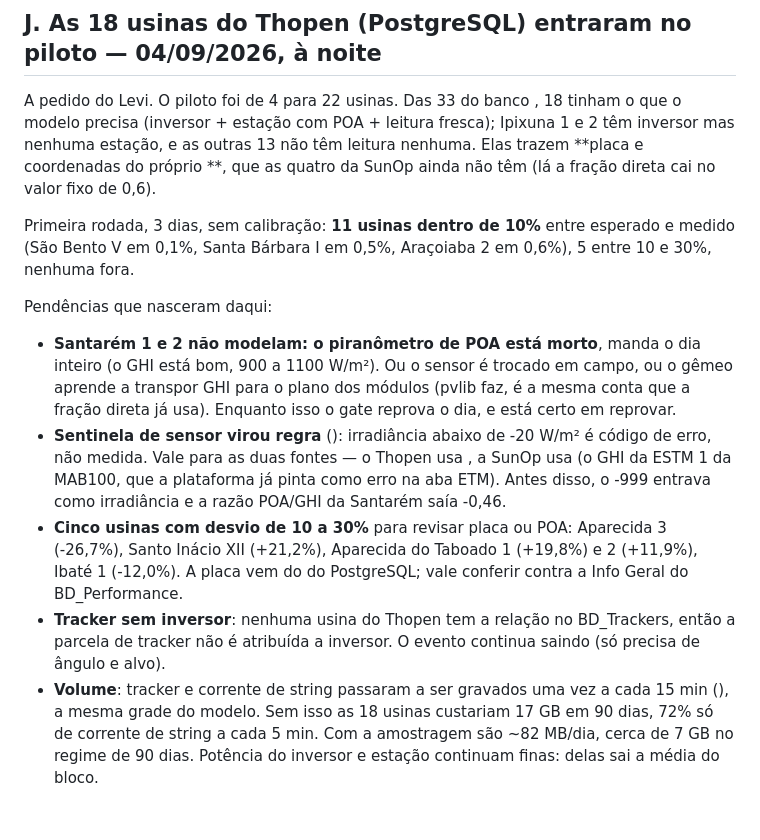
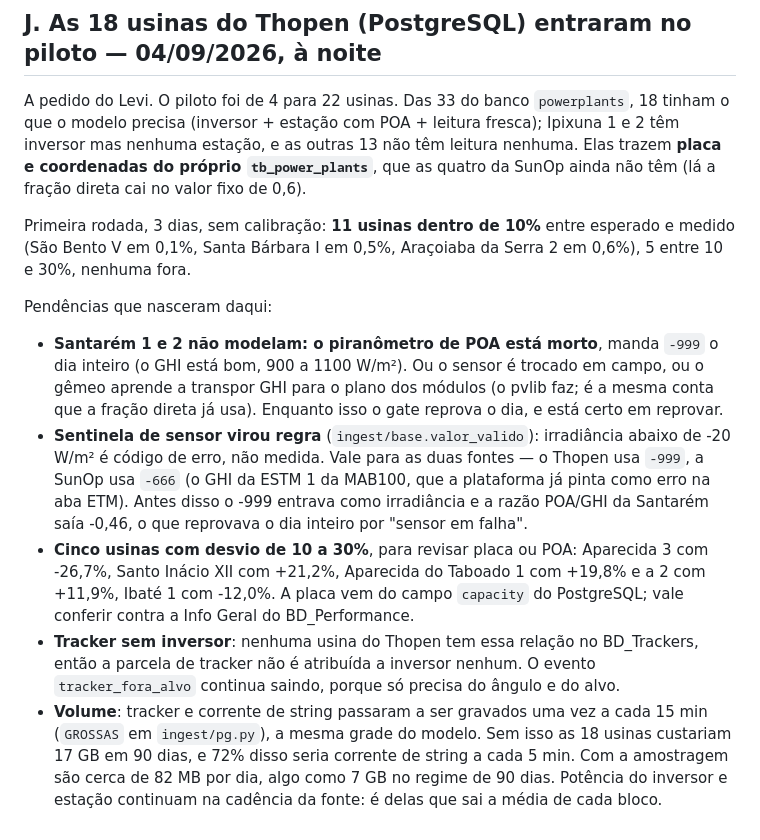
Before and after one commit to Levi-6242/PerformancePainel, a Markdown page: gemeo/docs/pendencias-2026-09-03.md, the part around the change. Drawn GitHub-style.

Commit message:
docs(gemeo): secao J das pendencias (as crases tinham virado comando no shell)
Co-Authored-By: Claude Fable 5.1 <noreply@anthropic.com>

```diff
--- a/gemeo/docs/pendencias-2026-09-03.md
+++ b/gemeo/docs/pendencias-2026-09-03.md
@@ -145,29 +145,29 @@ Pendente / a saber:
 
 ## J. As 18 usinas do Thopen (PostgreSQL) entraram no piloto — 04/09/2026, à noite
 
-A pedido do Levi. O piloto foi de 4 para 22 usinas. Das 33 do banco , 18 tinham o que o modelo precisa
+A pedido do Levi. O piloto foi de 4 para 22 usinas. Das 33 do banco `powerplants`, 18 tinham o que o modelo precisa
 (inversor + estação com POA + leitura fresca); Ipixuna 1 e 2 têm inversor mas nenhuma estação, e as outras 13 não têm
-leitura nenhuma. Elas trazem **placa e coordenadas do próprio **, que as quatro da SunOp ainda não têm
+leitura nenhuma. Elas trazem **placa e coordenadas do próprio `tb_power_plants`**, que as quatro da SunOp ainda não têm
 (lá a fração direta cai no valor fixo de 0,6).
 
 Primeira rodada, 3 dias, sem calibração: **11 usinas dentro de 10%** entre esperado e medido (São Bento V em 0,1%,
-Santa Bárbara I em 0,5%, Araçoiaba 2 em 0,6%), 5 entre 10 e 30%, nenhuma fora.
+Santa Bárbara I em 0,5%, Araçoiaba da Serra 2 em 0,6%), 5 entre 10 e 30%, nenhuma fora.
 
 Pendências que nasceram daqui:
 
-- **Santarém 1 e 2 não modelam: o piranômetro de POA está morto**, manda  o dia inteiro (o GHI está bom, 900 a
-  1100 W/m²). Ou o sensor é trocado em campo, ou o gêmeo aprende a transpor GHI para o plano dos módulos (pvlib faz,
+- **Santarém 1 e 2 não modelam: o piranômetro de POA está morto**, manda `-999` o dia inteiro (o GHI está bom, 900 a
+  1100 W/m²). Ou o sensor é trocado em campo, ou o gêmeo aprende a transpor GHI para o plano dos módulos (o pvlib faz;
   é a mesma conta que a fração direta já usa). Enquanto isso o gate reprova o dia, e está certo em reprovar.
-- **Sentinela de sensor virou regra** (): irradiância abaixo de -20 W/m² é código de erro, não
-  medida. Vale para as duas fontes — o Thopen usa , a SunOp usa  (o GHI da ESTM 1 da MAB100, que a
-  plataforma já pinta como erro na aba ETM). Antes disso, o -999 entrava como irradiância e a razão POA/GHI da
-  Santarém saía -0,46.
-- **Cinco usinas com desvio de 10 a 30%** para revisar placa ou POA: Aparecida 3 (-26,7%), Santo Inácio XII (+21,2%),
-  Aparecida do Taboado 1 (+19,8%) e 2 (+11,9%), Ibaté 1 (-12,0%). A placa vem do  do PostgreSQL; vale
-  conferir contra a Info Geral do BD_Performance.
-- **Tracker sem inversor**: nenhuma usina do Thopen tem a relação no BD_Trackers, então a parcela de tracker não é
-  atribuída a inversor. O evento  continua saindo (só precisa de ângulo e alvo).
-- **Volume**: tracker e corrente de string passaram a ser gravados uma vez a cada 15 min (), a mesma
-  grade do modelo. Sem isso as 18 usinas custariam 17 GB em 90 dias, 72% só de corrente de string a cada 5 min.
-  Com a amostragem são ~82 MB/dia, cerca de 7 GB no regime de 90 dias. Potência do inversor e estação continuam finas:
-  delas sai a média do bloco.
+- **Sentinela de sensor virou regra** (`ingest/base.valor_valido`): irradiância abaixo de -20 W/m² é código de erro, não
+  medida. Vale para as duas fontes — o Thopen usa `-999`, a SunOp usa `-666` (o GHI da ESTM 1 da MAB100, que a
+  plataforma já pinta como erro na aba ETM). Antes disso o -999 entrava como irradiância e a razão POA/GHI da Santarém
+  saía -0,46, o que reprovava o dia inteiro por "sensor em falha".
+- **Cinco usinas com desvio de 10 a 30%**, para revisar placa ou POA: Aparecida 3 com -26,7%, Santo Inácio XII com
+  +21,2%, Aparecida do Taboado 1 com +19,8% e a 2 com +11,9%, Ibaté 1 com -12,0%. A placa vem do campo `capacity` do
+  PostgreSQL; vale conferir contra a Info Geral do BD_Performance.
+- **Tracker sem inversor**: nenhuma usina do Thopen tem essa relação no BD_Trackers, então a parcela de tracker não é
+  atribuída a inversor nenhum. O evento `tracker_fora_alvo` continua saindo, porque só precisa do ângulo e do alvo.
+- **Volume**: tracker e corrente de string passaram a ser gravados uma vez a cada 15 min (`GROSSAS` em `ingest/pg.py`),
+  a mesma grade do modelo. Sem isso as 18 usinas custariam 17 GB em 90 dias, e 72% disso seria corrente de string a
+  cada 5 min. Com a amostragem são cerca de 82 MB por dia, algo como 7 GB no regime de 90 dias. Potência do inversor e
+  estação continuam na cadência da fonte: é delas que sai a média de cada bloco.
```
